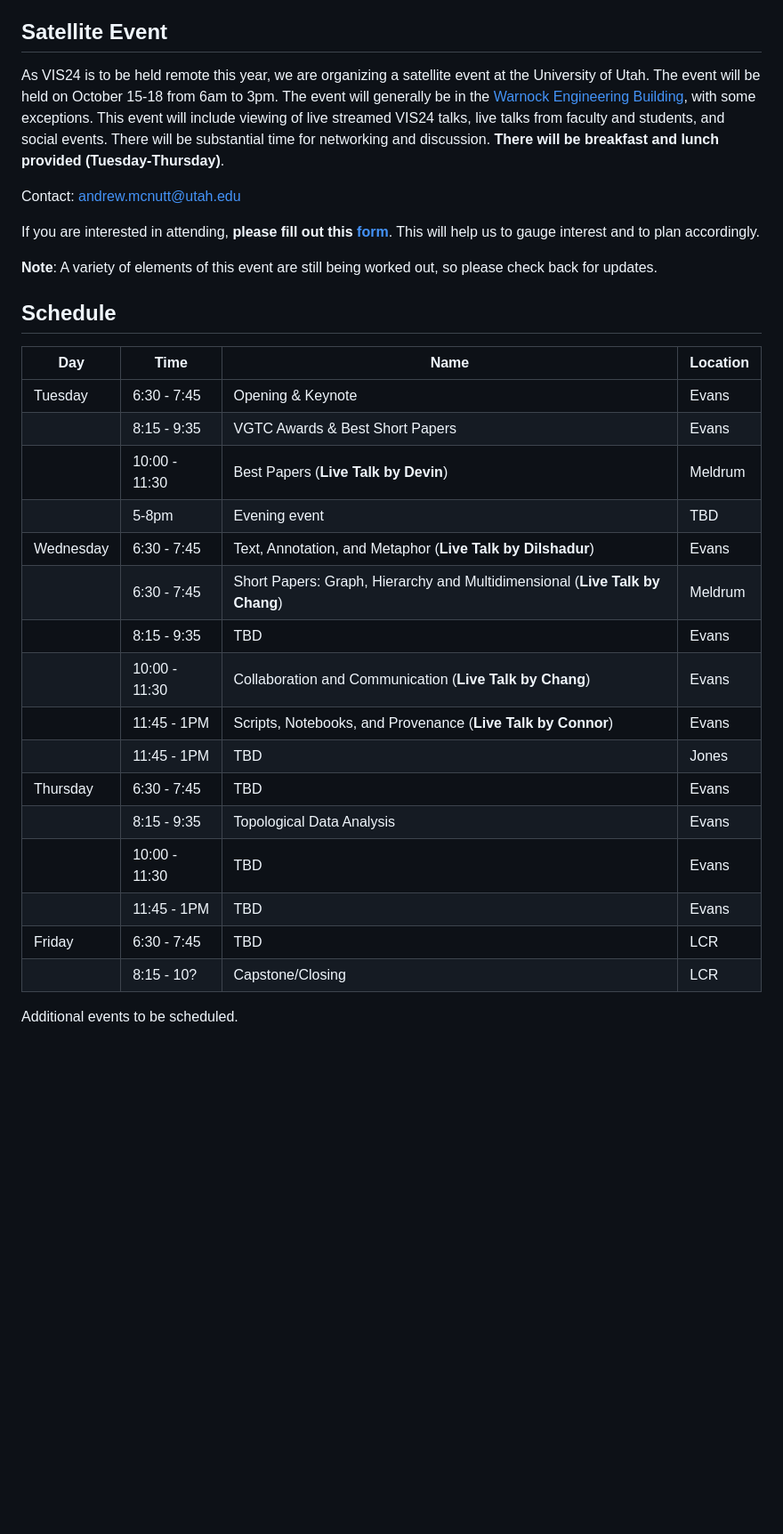
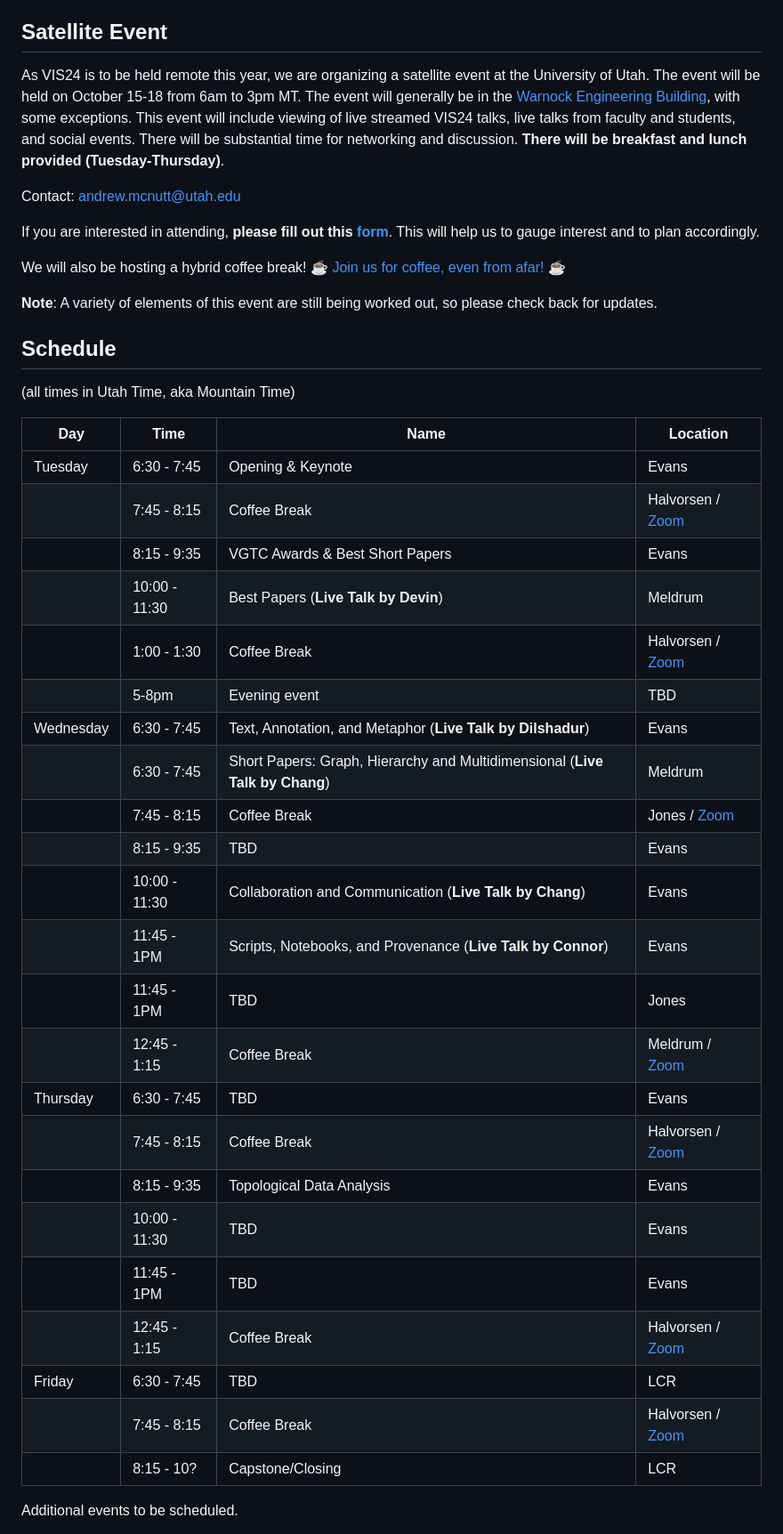
Before and after one commit to mcnuttandrew/vis24-utah-satellite, a Markdown page: src/index.md, the part around the change. Shown: that part at 89% size. GitHub-like rendering; blank space fills up the shorter version.

Commit message:
add coffee break (#1)
* add coffee break

* move coffee page into src

```diff
--- a/src/index.md
+++ b/src/index.md
@@ -11,33 +11,44 @@ IEEE VIS is the premier forum for advances in theory, methods, and applications
 
 ## Satellite Event
 
-As VIS24 is to be held remote this year, we are organizing a satellite event at the University of Utah. The event will be held on October 15-18 from 6am to 3pm. The event will generally be in the [Warnock Engineering Building](<https://www.google.com/maps/place/Warnock+Engineering+Building+(WEB)/@40.7677631,-111.8474332,17z/data=!3m1!4b1!4m6!3m5!1s0x87525f91e2e11b31:0x66eb3e5e585fbdd4!8m2!3d40.7677631!4d-111.8448583!16s%2Fg%2F1yl498l5s?entry=ttu&g_ep=EgoyMDI0MTAwMi4xIKXMDSoASAFQAw%3D%3D>), with some exceptions. This event will include viewing of live streamed VIS24 talks, live talks from faculty and students, and social events. There will be substantial time for networking and discussion. **There will be breakfast and lunch provided (Tuesday-Thursday)**.
+As VIS24 is to be held remote this year, we are organizing a satellite event at the University of Utah. The event will be held on October 15-18 from 6am to 3pm MT. The event will generally be in the [Warnock Engineering Building](<https://www.google.com/maps/place/Warnock+Engineering+Building+(WEB)/@40.7677631,-111.8474332,17z/data=!3m1!4b1!4m6!3m5!1s0x87525f91e2e11b31:0x66eb3e5e585fbdd4!8m2!3d40.7677631!4d-111.8448583!16s%2Fg%2F1yl498l5s?entry=ttu&g_ep=EgoyMDI0MTAwMi4xIKXMDSoASAFQAw%3D%3D>), with some exceptions. This event will include viewing of live streamed VIS24 talks, live talks from faculty and students, and social events. There will be substantial time for networking and discussion. **There will be breakfast and lunch provided (Tuesday-Thursday)**.
 
 Contact: [andrew.mcnutt@utah.edu](mailto:andrew.mcnutt@utah.edu)
 
 If you are interested in attending, **please fill out this [form](https://forms.gle/Mb1hSye7jD4diFTo6)**. This will help us to gauge interest and to plan accordingly.
 
+We will also be hosting a hybrid coffee break! ☕ [Join us for coffee, even from afar!](./coffee) ☕
+
 **Note**: A variety of elements of this event are still being worked out, so please check back for updates.
 
 ## Schedule
 
+(all times in Utah Time, aka Mountain Time)
+
 | Day       | Time          | Name                                                                         | Location |
 | --------- | ------------- | ---------------------------------------------------------------------------- | -------- |
 | Tuesday   | 6:30 - 7:45   | Opening & Keynote                                                            | Evans    |
+|           | 7:45 - 8:15   | Coffee Break                   | Halvorsen / [Zoom](https://utah.zoom.us/j/92719330333) |
 |           | 8:15 - 9:35   | VGTC Awards & Best Short Papers                                              | Evans    |
 |           | 10:00 - 11:30 | Best Papers (**Live Talk by Devin**)                                         | Meldrum  |
+|           | 1:00 - 1:30   | Coffee Break                   | Halvorsen / [Zoom](https://utah.zoom.us/j/92719330333) |
 |           | 5-8pm         | Evening event                                                                | TBD      |
 | Wednesday | 6:30 - 7:45   | Text, Annotation, and Metaphor (**Live Talk by Dilshadur**)                  | Evans    |
 |           | 6:30 - 7:45   | Short Papers: Graph, Hierarchy and Multidimensional (**Live Talk by Chang**) | Meldrum  |
+|           | 7:45 - 8:15   | Coffee Break                       | Jones / [Zoom](https://utah.zoom.us/j/92719330333) |
 |           | 8:15 - 9:35   | TBD                                                                          | Evans    |
 |           | 10:00 - 11:30 | Collaboration and Communication (**Live Talk by Chang**)                     | Evans    |
 |           | 11:45 - 1PM   | Scripts, Notebooks, and Provenance (**Live Talk by Connor**)                 | Evans    |
 |           | 11:45 - 1PM   | TBD                                                                          | Jones    |
+|           | 12:45 - 1:15  | Coffee Break                     | Meldrum / [Zoom](https://utah.zoom.us/j/92719330333) |
 | Thursday  | 6:30 - 7:45   | TBD                                                                          | Evans    |
+|           | 7:45 - 8:15   | Coffee Break                   | Halvorsen / [Zoom](https://utah.zoom.us/j/92719330333) |
 |           | 8:15 - 9:35   | Topological Data Analysis                                                    | Evans    |
 |           | 10:00 - 11:30 | TBD                                                                          | Evans    |
 |           | 11:45 - 1PM   | TBD                                                                          | Evans    |
+|           | 12:45 - 1:15  | Coffee Break                   | Halvorsen / [Zoom](https://utah.zoom.us/j/92719330333) |
 | Friday    | 6:30 - 7:45   | TBD                                                                          | LCR      |
+|           | 7:45 - 8:15   | Coffee Break                   | Halvorsen / [Zoom](https://utah.zoom.us/j/92719330333) |
 |           | 8:15 - 10?    | Capstone/Closing                                                             | LCR      |
 
 Additional events to be scheduled.
```
Also changed, not shown: src/coffee.md (added, +37 -0 lines).
